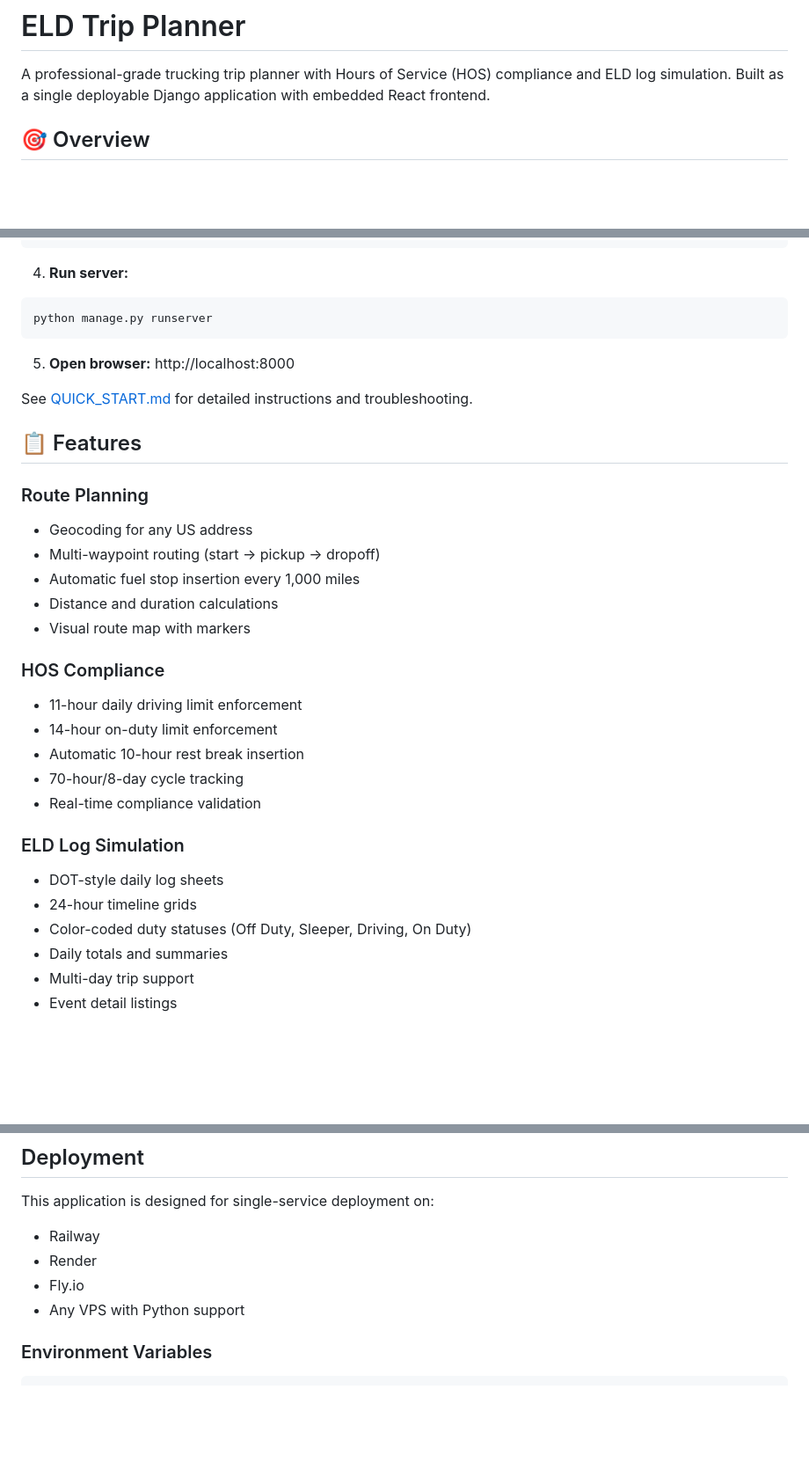
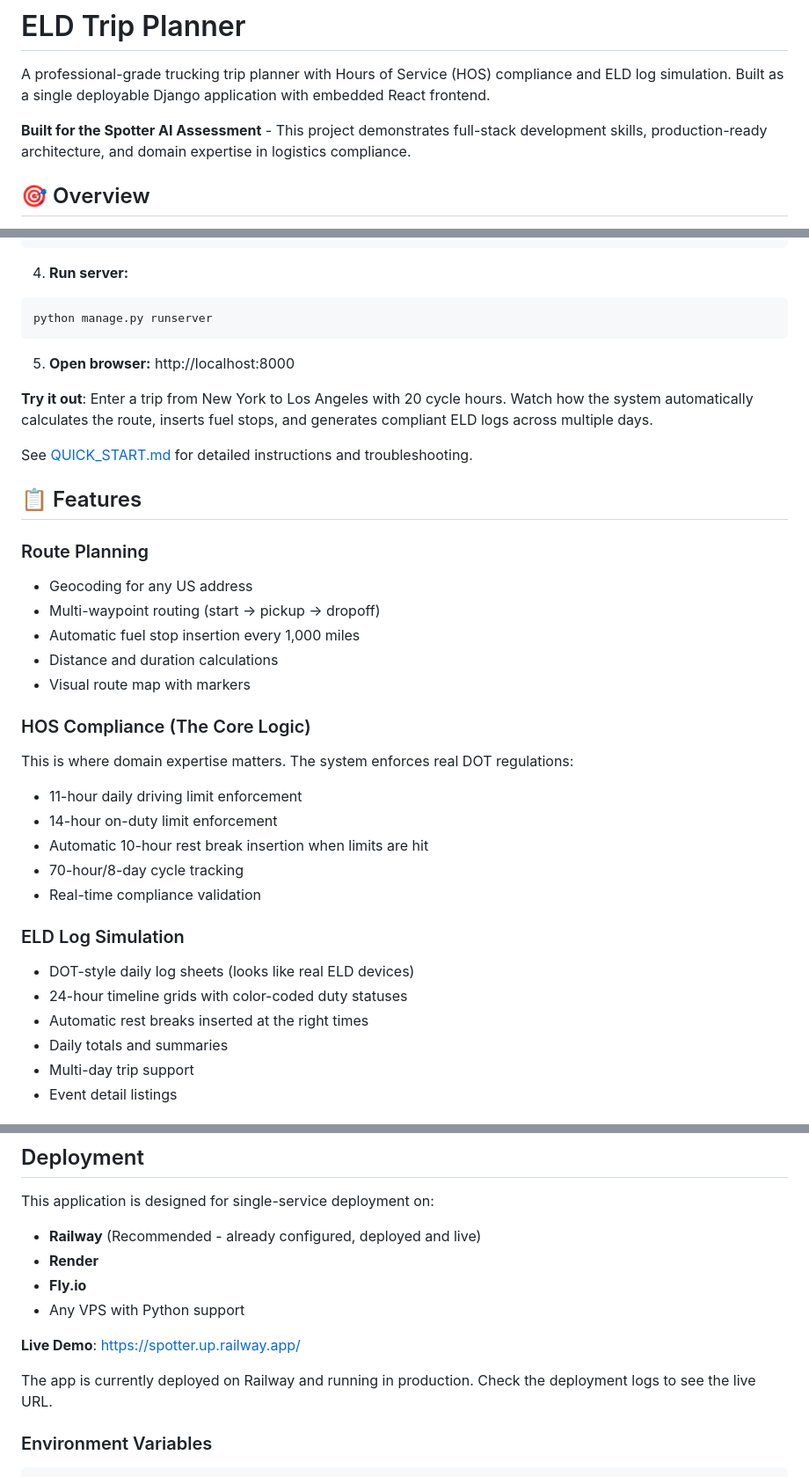
Before and after one commit to Starrmindd/Spotter-Assesment, a Markdown page: README.md, 3 parts joined by grey strips. Shown at 88% size. Drawn GitHub-style; blank space fills up the shorter version.

````diff
--- a/README.md
+++ b/README.md
@@ -1,6 +1,8 @@
 # ELD Trip Planner
 
 A professional-grade trucking trip planner with Hours of Service (HOS) compliance and ELD log simulation. Built as a single deployable Django application with embedded React frontend.
+
+**Built for the Spotter AI Assessment** - This project demonstrates full-stack development skills, production-ready architecture, and domain expertise in logistics compliance.
 
 ## 🎯 Overview
 
@@ -79,6 +87,8 @@ python manage.py runserver
 
 5. **Open browser:** http://localhost:8000
 
+**Try it out**: Enter a trip from New York to Los Angeles with 20 cycle hours. Watch how the system automatically calculates the route, inserts fuel stops, and generates compliant ELD logs across multiple days.
+
 See [QUICK_START.md](QUICK_START.md) for detailed instructions and troubleshooting.
 
 ## 📋 Features
@@ -90,17 +100,18 @@ See [QUICK_START.md](QUICK_START.md) for detailed instructions and troubleshooti
 - Distance and duration calculations
 - Visual route map with markers
 
-### HOS Compliance
+### HOS Compliance (The Core Logic)
+This is where domain expertise matters. The system enforces real DOT regulations:
 - 11-hour daily driving limit enforcement
 - 14-hour on-duty limit enforcement
-- Automatic 10-hour rest break insertion
+- Automatic 10-hour rest break insertion when limits are hit
 - 70-hour/8-day cycle tracking
 - Real-time compliance validation
 
 ### ELD Log Simulation
-- DOT-style daily log sheets
-- 24-hour timeline grids
-- Color-coded duty statuses (Off Duty, Sleeper, Driving, On Duty)
+- DOT-style daily log sheets (looks like real ELD devices)
+- 24-hour timeline grids with color-coded duty statuses
+- Automatic rest breaks inserted at the right times
 - Daily totals and summaries
 - Multi-day trip support
 - Event detail listings
@@ -151,10 +162,14 @@ python manage.py collectstatic --noinput
 ## Deployment
 
 This application is designed for single-service deployment on:
-- Railway
-- Render
-- Fly.io
+- **Railway** (Recommended - already configured, deployed and live)
+- **Render**
+- **Fly.io**
 - Any VPS with Python support
+
+**Live Demo**: https://spotter.up.railway.app/
+
+The app is currently deployed on Railway and running in production. Check the deployment logs to see the live URL.
 
 ### Environment Variables
 ```
````
Also changed, not shown: other parts of README.md (+50 -32 lines).
